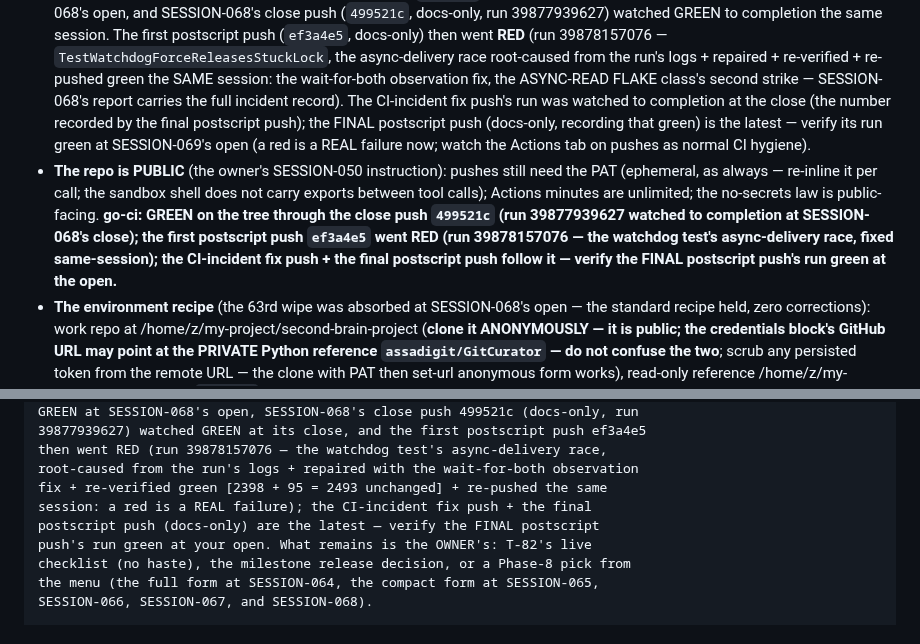
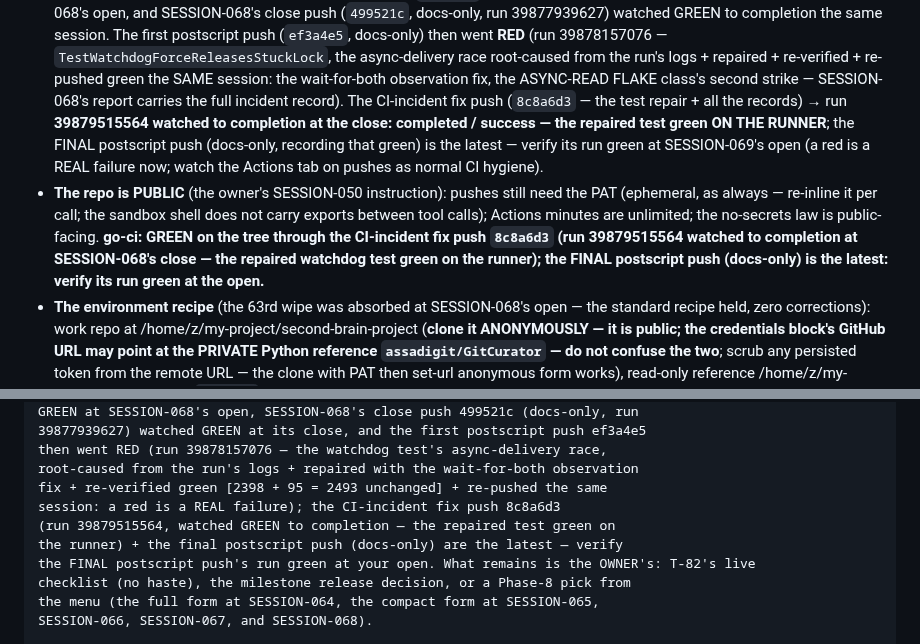
Before and after one commit to assadigit/second-brain-project, a Markdown page: docs/NEXT-SESSION.md, 2 parts joined by grey strips. Rendered like a GitHub page.

Commit message:
SESSION-068 final postscript: the CI-incident fix push 8c8a6d3 verified GREEN at the close (run 39879515564, watched to completion - the repaired watchdog test green on the runner) - the state card v69 + the report's Handoff + the worklog record it; the final postscript push is the latest (verify its run green at SESSION-069's open)

```diff
--- a/docs/NEXT-SESSION.md
+++ b/docs/NEXT-SESSION.md
@@ -76,22 +76,22 @@
   re-verified + re-pushed green the SAME session: the wait-for-both
   observation fix, the ASYNC-READ FLAKE class's second strike —
   SESSION-068's report carries the full incident record). The
-  CI-incident fix push's run was watched to completion at the close
-  (the number recorded by the final postscript push); the FINAL
-  postscript push (docs-only, recording that green) is the latest —
-  verify its run green at SESSION-069's open (a red is a REAL
-  failure now; watch the Actions tab on pushes as normal CI
+  CI-incident fix push (`8c8a6d3` — the test repair + all the
+  records) → run **39879515564 watched to completion at the close:
+  completed / success — the repaired test green ON THE RUNNER**; the
+  FINAL postscript push (docs-only, recording that green) is the
+  latest — verify its run green at SESSION-069's open (a red is a
+  REAL failure now; watch the Actions tab on pushes as normal CI
   hygiene).
 - **The repo is PUBLIC** (the owner's SESSION-050 instruction): pushes
   still need the PAT (ephemeral, as always — re-inline it per call;
   the sandbox shell does not carry exports between tool calls);
   Actions minutes are unlimited; the no-secrets law is public-facing.
-  **go-ci: GREEN on the tree through the close push `499521c` (run
-  39877939627 watched to completion at SESSION-068's close); the
-  first postscript push `ef3a4e5` went RED (run 39878157076 — the
-  watchdog test's async-delivery race, fixed same-session); the
-  CI-incident fix push + the final postscript push follow it —
-  verify the FINAL postscript push's run green at the open.**
+  **go-ci: GREEN on the tree through the CI-incident fix push
+  `8c8a6d3` (run 39879515564 watched to completion at SESSION-068's
+  close — the repaired watchdog test green on the runner); the FINAL
+  postscript push (docs-only) is the latest: verify its run green at
+  the open.**
 - **The environment recipe** (the 63rd wipe was absorbed at
   SESSION-068's open — the standard recipe held, zero corrections):
   work repo at /home/z/my-project/second-brain-project (**clone it
@@ -414,9 +414,10 @@ GREEN at SESSION-068's open, SESSION-068's close push 499521c (docs-only, run
 then went RED (run 39878157076 — the watchdog test's async-delivery race,
 root-caused from the run's logs + repaired with the wait-for-both observation
 fix + re-verified green [2398 + 95 = 2493 unchanged] + re-pushed the same
-session: a red is a REAL failure); the CI-incident fix push + the final
-postscript push (docs-only) are the latest — verify the FINAL postscript
-push's run green at your open. What remains is the OWNER's: T-82's live
+session: a red is a REAL failure); the CI-incident fix push 8c8a6d3
+(run 39879515564, watched GREEN to completion — the repaired test green on
+the runner) + the final postscript push (docs-only) are the latest — verify
+the FINAL postscript push's run green at your open. What remains is the OWNER's: T-82's live
 checklist (no haste), the milestone release decision, or a Phase-8 pick from
 the menu (the full form at SESSION-064, the compact form at SESSION-065,
 SESSION-066, SESSION-067, and SESSION-068).
```
Also changed, not shown: docs/sessions/SESSION-068.md (+5 -5 lines).
